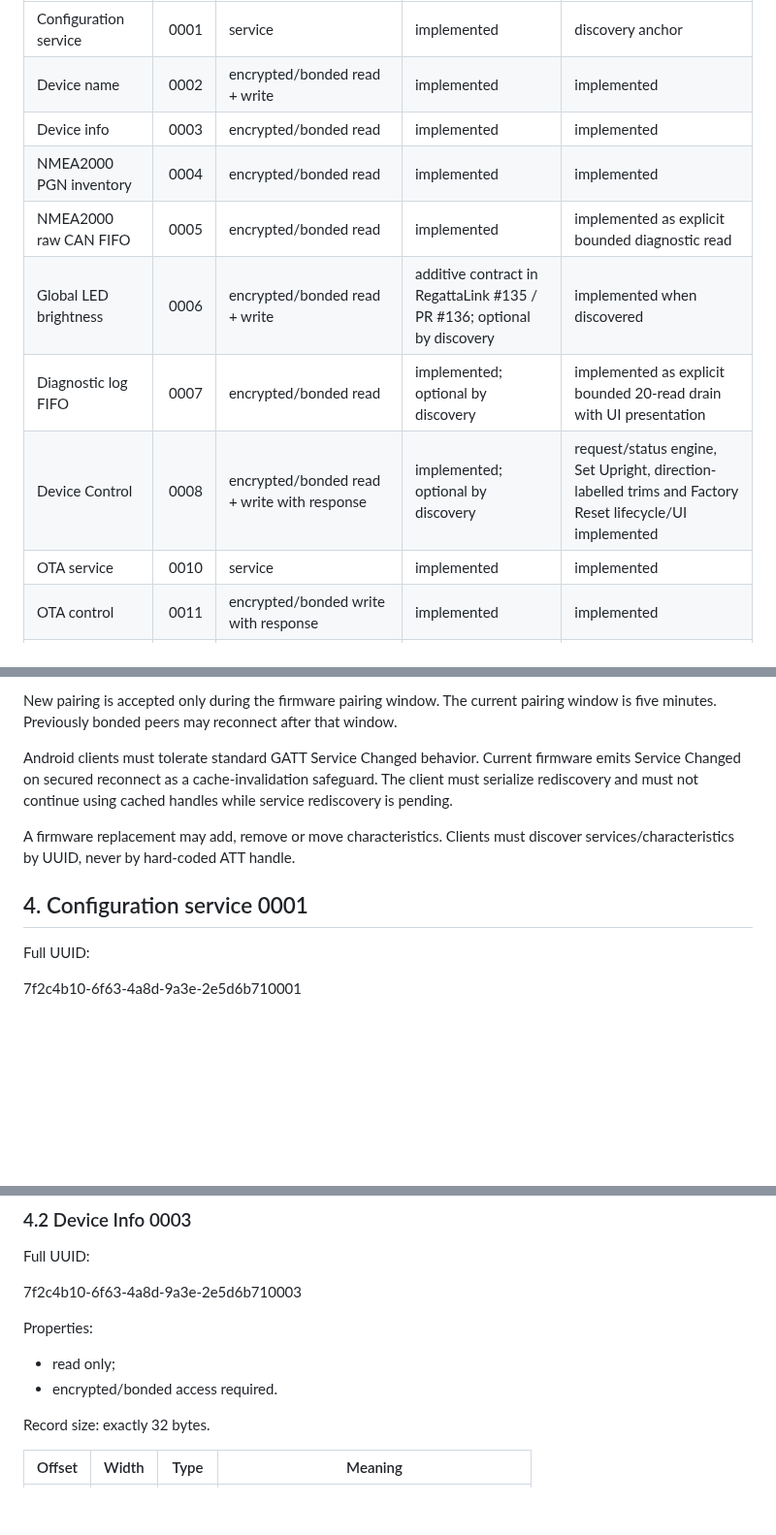
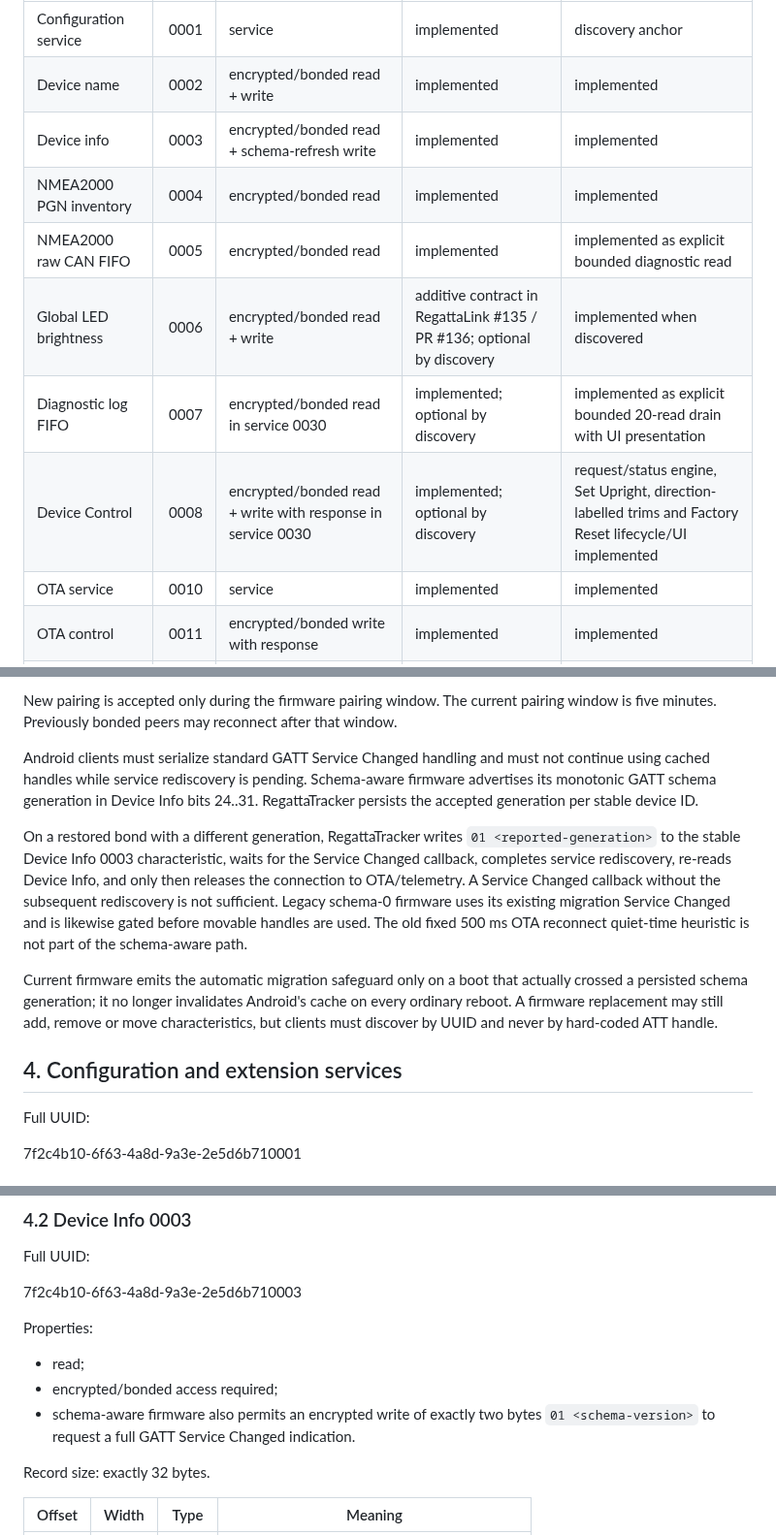
Before and after one commit to MWillimz/RegattaTracker-Public, a Markdown page: docs/REGATTALINK-BLE-CLIENT-CONTRACT.md, 3 parts joined by grey strips. Shown at 97% size. Rendered like a GitHub page; blank space fills up the shorter version.

Commit message:
Document deterministic GATT schema reconciliation

```diff
--- a/docs/REGATTALINK-BLE-CLIENT-CONTRACT.md
+++ b/docs/REGATTALINK-BLE-CLIENT-CONTRACT.md
@@ -37,12 +38,12 @@ Base UUID:
 | --- | ---: | --- | --- | --- |
 | Configuration service | 0001 | service | implemented | discovery anchor |
 | Device name | 0002 | encrypted/bonded read + write | implemented | implemented |
-| Device info | 0003 | encrypted/bonded read | implemented | implemented |
+| Device info | 0003 | encrypted/bonded read + schema-refresh write | implemented | implemented |
 | NMEA2000 PGN inventory | 0004 | encrypted/bonded read | implemented | implemented |
 | NMEA2000 raw CAN FIFO | 0005 | encrypted/bonded read | implemented | implemented as explicit bounded diagnostic read |
 | Global LED brightness | 0006 | encrypted/bonded read + write | additive contract in RegattaLink #135 / PR #136; optional by discovery | implemented when discovered |
-| Diagnostic log FIFO | 0007 | encrypted/bonded read | implemented; optional by discovery | implemented as explicit bounded 20-read drain with UI presentation |
-| Device Control | 0008 | encrypted/bonded read + write with response | implemented; optional by discovery | request/status engine, Set Upright, direction-labelled trims and Factory Reset lifecycle/UI implemented |
+| Diagnostic log FIFO | 0007 | encrypted/bonded read in service 0030 | implemented; optional by discovery | implemented as explicit bounded 20-read drain with UI presentation |
+| Device Control | 0008 | encrypted/bonded read + write with response in service 0030 | implemented; optional by discovery | request/status engine, Set Upright, direction-labelled trims and Factory Reset lifecycle/UI implemented |
 | OTA service | 0010 | service | implemented | implemented |
 | OTA control | 0011 | encrypted/bonded write with response | implemented | implemented |
 | OTA DATA | 0012 | encrypted/bonded write; no-response preferred, response supported | implemented | implemented |
@@ -71,11 +73,26 @@ Custom RegattaLink application characteristics require an encrypted persistent b
 
 New pairing is accepted only during the firmware pairing window. The current pairing window is five minutes. Previously bonded peers may reconnect after that window.
 
-Android clients must tolerate standard GATT Service Changed behavior. Current firmware emits Service Changed on secured reconnect as a cache-invalidation safeguard. The client must serialize rediscovery and must not continue using cached handles while service rediscovery is pending.
+Android clients must serialize standard GATT Service Changed handling and must not
+continue using cached handles while service rediscovery is pending. Schema-aware
+firmware advertises its monotonic GATT schema generation in Device Info bits 24..31.
+RegattaTracker persists the accepted generation per stable device ID.
 
-A firmware replacement may add, remove or move characteristics. Clients must discover services/characteristics by UUID, never by hard-coded ATT handle.
+On a restored bond with a different generation, RegattaTracker writes
+`01 <reported-generation>` to the stable Device Info 0003 characteristic, waits for
+the Service Changed callback, completes service rediscovery, re-reads Device Info,
+and only then releases the connection to OTA/telemetry. A Service Changed callback
+without the subsequent rediscovery is not sufficient. Legacy schema-0 firmware uses
+its existing migration Service Changed and is likewise gated before movable handles
+are used. The old fixed 500 ms OTA reconnect quiet-time heuristic is not part of the
+schema-aware path.
 
-## 4. Configuration service 0001
+Current firmware emits the automatic migration safeguard only on a boot that actually
+crossed a persisted schema generation; it no longer invalidates Android's cache on
+every ordinary reboot. A firmware replacement may still add, remove or move
+characteristics, but clients must discover by UUID and never by hard-coded ATT handle.
+
+## 4. Configuration and extension services
 
 Full UUID:
 
@@ -115,8 +132,10 @@ Full UUID:
 
 Properties:
 
-- read only;
-- encrypted/bonded access required.
+- read;
+- encrypted/bonded access required;
+- schema-aware firmware also permits an encrypted write of exactly two bytes
+  `01 <schema-version>` to request a full GATT Service Changed indication.
 
 Record size: exactly 32 bytes.
 
```
Also changed, not shown: other parts of docs/REGATTALINK-BLE-CLIENT-CONTRACT.md (+7 -4 lines).
